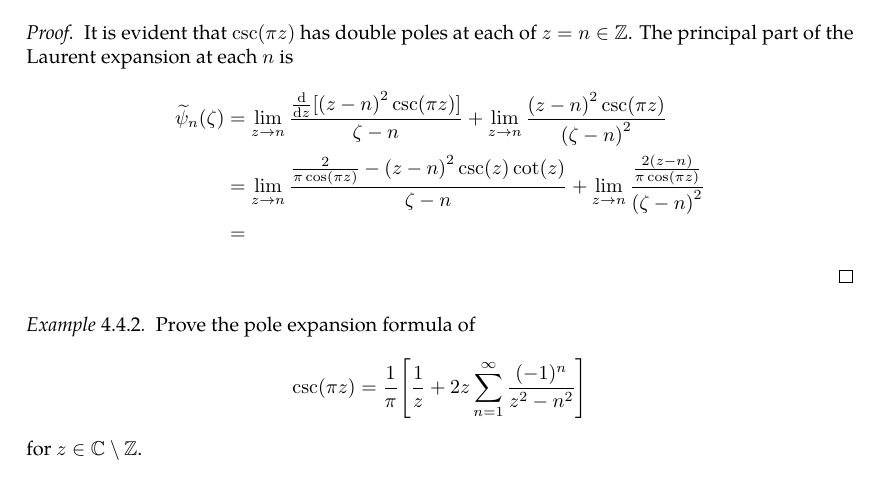
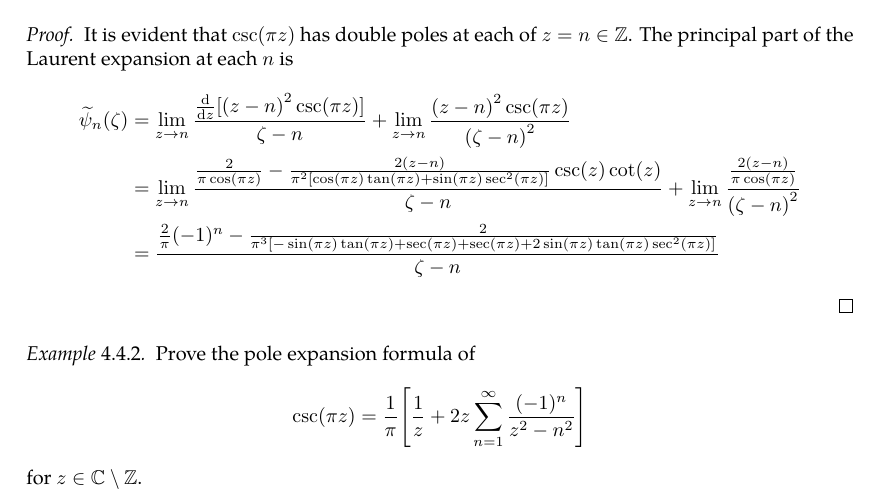
Before and after one commit to slipperking/complex-analysis-latex, a LaTeX document (main.tex): part of page 97 of 122, cut so that both start at the same text. Compiled offline with pdfLaTeX.

Commit message:
overleaf_to_git (Wed Jul 23 00:08:29 2025 -0700): update main.tex from r18200 to r18203

```diff
--- a/main.tex
+++ b/main.tex
@@ -2446,8 +2446,8 @@ As it turns out, an entire function can in fact be constructed for infinitely ma
     It is evident that \(\csc(\pi z)\) has double poles at each of \(z=n\in\mathbb{Z}\). The principal part of the Laurent expansion at each \(n\) is
     \begin{align*}
         \widetilde{\psi}_n(\zeta)&=\lim_{z\to n}\frac{\dv{z}[\qty(z-n)^2 \csc(\pi z)]}{\zeta-n}+\lim_{z\to n}\frac{\qty(z-n)^2 \csc(\pi z)}{\qty(\zeta-n)^2}\\
-        &=\lim_{z\to n}\frac{\frac{2}{\pi\cos(\pi z)}-\qty(z-n)^2\csc(z)\cot(z)}{\zeta-n}+\lim_{z\to n}\frac{\frac{2\qty(z-n)}{\pi\cos(\pi z)}}{\qty(\zeta-n)^2}\\
-        &=
+        &=\lim_{z\to n}\frac{\frac{2}{\pi\cos(\pi z)}-\frac{2\qty(z-n)}{\pi^2\qty[\cos(\pi z)\tan(\pi z)+\sin(\pi z)\sec^2(\pi z)]}\csc(z)\cot(z)}{\zeta-n}+\lim_{z\to n}\frac{\frac{2\qty(z-n)}{\pi\cos(\pi z)}}{\qty(\zeta-n)^2}\\
+        &=\frac{\frac{2}{\pi}(-1)^n-\frac{2}{\pi^3\qty[-\sin(\pi z)\tan(\pi z)+\sec(\pi z)+\sec(\pi z)+2\sin(\pi z)\tan(\pi z)\sec^2(\pi z)]}}{\zeta-n}
     \end{align*}
 \end{proof}
 \begin{example}\label{ex:cscpoleexpansion}
```
